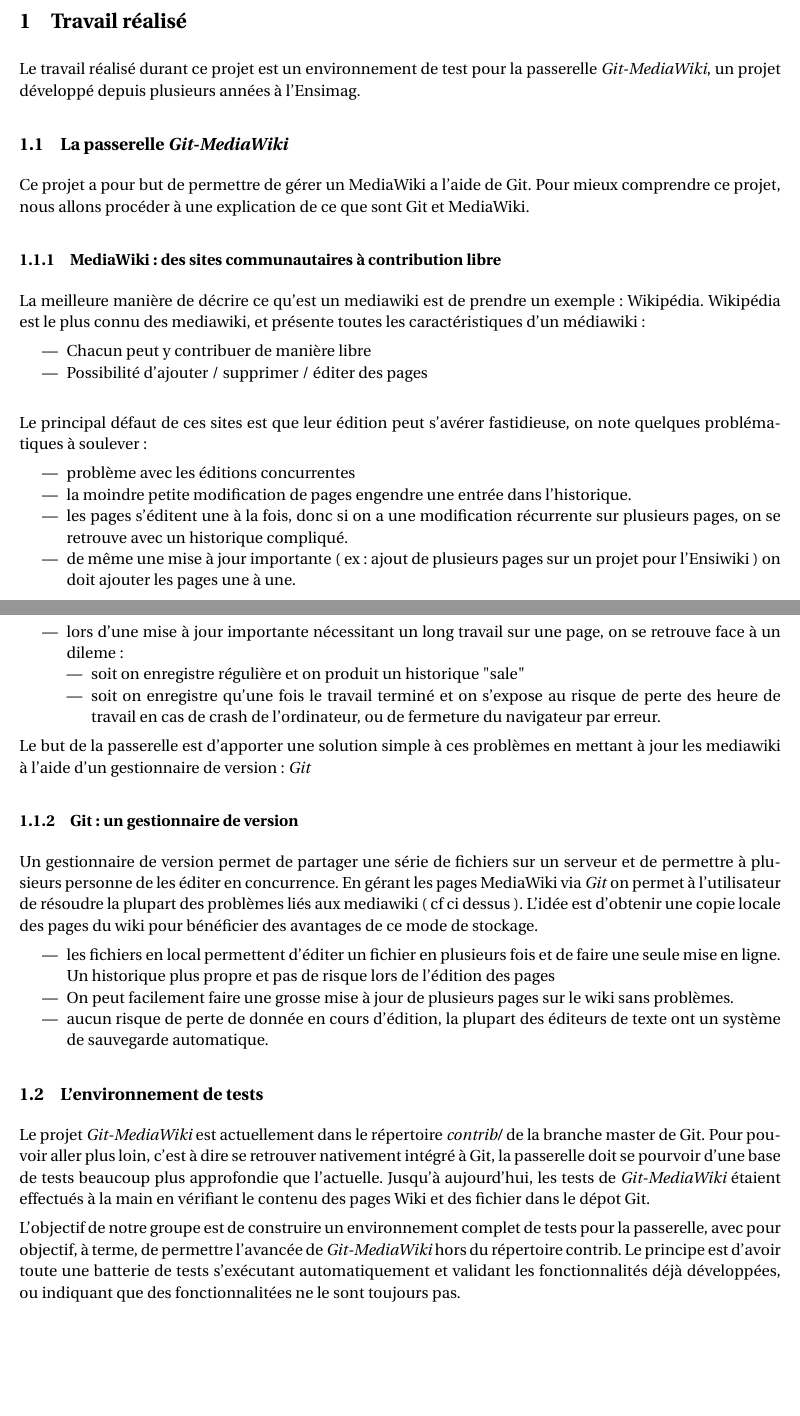
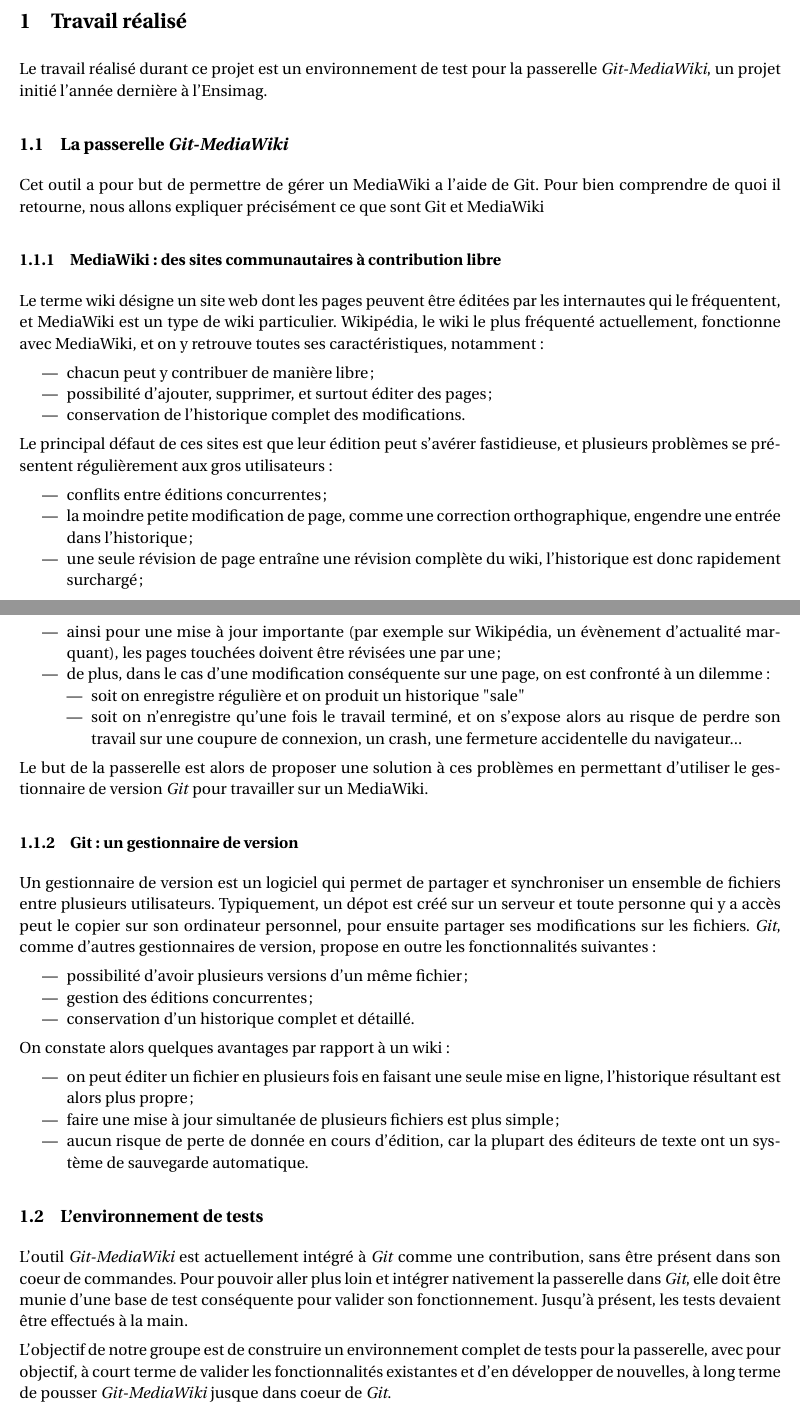
Before and after one commit to Darktrop/git-mediawiki-ensimag, a LaTeX document (sheme/rapport/rapport_Final.tex): two parts of pages 1 and 2 of 4, joined at a grey line, cut so that both start at the same text, the shorter picture padded with empty space. Compiled offline with pdfLaTeX.

Commit message:
Relecture et reecriture de la partie I

```diff
--- a/sheme/rapport/rapport_Final.tex
+++ b/sheme/rapport/rapport_Final.tex
@@ -136,66 +136,114 @@
 }
 
 %% penser à indiquer: numéro d'équipe Teide + noms + groupe TD
-\author{Simon Cathébras, Julien Khayat, Simon Perrat, Charles Roussel, Guillaume Sasdy}
+\author{Simon Cathébras, Julien Khayat, Simon Perrat, Charles Roussel,
+  Guillaume Sasdy}
 \date{Le \today}
 \begin{document}
 \maketitle
 
 \section{Travail réalisé}
 
-Le travail réalisé durant ce projet est un environnement de test pour la passerelle \textit{Git-MediaWiki}, un projet développé depuis plusieurs années à l'Ensimag.
+Le travail réalisé durant ce projet est un environnement de test pour
+la passerelle \textit{Git-MediaWiki}, un projet initié l'année
+dernière à l'Ensimag.
 
 \subsection{La passerelle  \textit{Git-MediaWiki}}
 
-Ce projet a pour but de permettre de gérer un MediaWiki a l'aide de Git. Pour mieux comprendre ce projet, nous allons procéder à une explication de ce que sont Git et MediaWiki.
+Cet outil a pour but de permettre de gérer un MediaWiki a l'aide de
+Git. Pour bien comprendre de quoi il retourne, nous allons expliquer
+précisément ce que sont Git et MediaWiki
 
 \subsubsection{MediaWiki : des sites communautaires à contribution libre}
 
-La meilleure manière de décrire ce qu'est un mediawiki est de prendre un exemple : Wikipédia. Wikipédia est le plus connu des mediawiki, et présente toutes les caractéristiques d'un médiawiki :
+Le terme wiki désigne un site web dont les pages peuvent être éditées
+par les internautes qui le fréquentent, et MediaWiki est un type de
+wiki particulier. Wikipédia, le wiki le plus fréquenté actuellement,
+fonctionne avec MediaWiki, et on y retrouve toutes ses
+caractéristiques, notamment~:
 
 
 \begin{itemize}
-\item Chacun peut y contribuer de manière libre
-\item Possibilité d'ajouter / supprimer / éditer des pages \\
+\item chacun peut y contribuer de manière libre~;
+\item possibilité d'ajouter, supprimer, et surtout éditer des pages~;
+\item conservation de l'historique complet des modifications.
 \end{itemize}
 
-Le principal défaut de ces sites est que leur édition peut s'avérer fastidieuse, on note quelques problématiques à soulever :
+Le principal défaut de ces sites est que leur édition peut s'avérer
+fastidieuse, et plusieurs problèmes se présentent régulièrement aux
+gros utilisateurs~:
 
 \begin{itemize}
-\item problème avec les éditions concurrentes
-\item la moindre petite modification de pages engendre une entrée dans l'historique.
-\item les pages s'éditent une à la fois, donc si on a une modification récurrente sur plusieurs pages, on se retrouve avec un historique compliqué.
-\item de même une mise à jour importante ( ex : ajout de plusieurs pages sur un projet pour l'Ensiwiki ) on doit ajouter les pages une à une.
-\item lors d'une mise à jour importante nécessitant un long travail sur une page, on se retrouve face à un dileme :
+\item conflits entre éditions concurrentes~;
+\item la moindre petite modification de page, comme une correction
+  orthographique, engendre une entrée dans l'historique~;
+\item une seule révision de page entraîne une révision complète du
+  wiki, l'historique est donc rapidement surchargé~;
+\item ainsi pour une mise à jour importante (par exemple sur Wikipédia, un
+  évènement d'actualité marquant), les pages touchées doivent être
+  révisées une par une~;
+\item de plus, dans le cas d'une modification conséquente sur une
+  page, on est confronté à un dilemme~:
   \begin{itemize}
   \item soit on enregistre régulière et on produit un historique "sale"
-\item soit on enregistre qu'une fois le travail terminé et on s'expose au risque de perte des heure de travail en cas de crash de l'ordinateur, ou de fermeture du navigateur par erreur.
+  \item soit on n'enregistre qu'une fois le travail terminé, et on
+    s'expose alors au risque de perdre son travail sur une coupure de
+    connexion, un crash, une fermeture accidentelle du navigateur...
   \end{itemize}
 \end{itemize}
 
-Le but de la passerelle est d'apporter une solution simple à ces problèmes en mettant à jour les mediawiki à l'aide d'un gestionnaire de version : \textit{Git}
+Le but de la passerelle est alors de proposer une solution à ces
+problèmes en permettant d'utiliser le gestionnaire de version
+\textit{Git} pour travailler sur un MediaWiki.
 
 \subsubsection{Git : un gestionnaire de version}
 
-Un gestionnaire de version permet de partager une série de fichiers sur un serveur et de permettre à plusieurs personne de les éditer en concurrence.  En gérant les pages MediaWiki via \textit{Git} on permet à l'utilisateur de résoudre la plupart des problèmes liés aux mediawiki ( cf ci dessus ). L'idée est d'obtenir une copie locale des pages du wiki pour bénéficier des avantages de ce mode de stockage.
+Un gestionnaire de version est un logiciel qui permet de partager et
+synchroniser un ensemble de fichiers entre plusieurs
+utilisateurs. Typiquement, un dépot est créé sur un serveur et toute
+personne qui y a accès peut le copier sur son ordinateur personnel,
+pour ensuite partager ses modifications sur les
+fichiers. \textit{Git}, comme d'autres gestionnaires de version,
+propose en outre les fonctionnalités suivantes~:
 
 \begin{itemize}
-\item les fichiers en local permettent d'éditer un fichier en plusieurs fois et de faire une seule mise en ligne. Un historique plus propre et pas de risque lors de l'édition des pages
-\item On peut facilement faire une grosse mise à jour de plusieurs pages sur le wiki sans problèmes.
-\item aucun risque de perte de donnée en cours d'édition, la plupart des éditeurs de texte ont un système de sauvegarde automatique.
+\item possibilité d'avoir plusieurs versions d'un même fichier~;
+\item gestion des éditions concurrentes~;
+\item conservation d'un historique complet et détaillé.
+\end{itemize}
+
+On constate alors quelques avantages par rapport à un wiki~:
+
+\begin{itemize}
+\item on peut éditer un fichier en plusieurs fois en faisant une seule
+  mise en ligne, l'historique résultant est alors plus propre~;
+\item faire une mise à jour simultanée de plusieurs fichiers est plus simple~;
+\item aucun risque de perte de donnée en cours d'édition, car la plupart
+  des éditeurs de texte ont un système de sauvegarde automatique.
 \end{itemize}
 
 \subsection{L'environnement de tests}
 
-Le projet \textit{Git-MediaWiki} est actuellement dans le répertoire \textit{contrib/} de la branche master de Git. Pour pouvoir aller plus loin, c'est à dire se retrouver nativement intégré à Git, la passerelle doit se pourvoir d'une base de tests beaucoup plus approfondie que l'actuelle. Jusqu'à aujourd'hui, les tests de \textit{Git-MediaWiki} étaient effectués à la main en vérifiant le contenu des pages Wiki et des fichier dans le dépot Git.
+L'outil \textit{Git-MediaWiki} est actuellement intégré à \textit{Git}
+comme une contribution, sans être présent dans son coeur de
+commandes. Pour pouvoir aller plus loin et intégrer nativement la
+passerelle dans \textit{Git}, elle doit être munie d'une base de test
+conséquente pour valider son fonctionnement. Jusqu'à présent, les
+tests devaient être effectués à la main.
 
-L'objectif de notre groupe est de construire un environnement complet de tests pour la passerelle, avec pour objectif, à terme, de permettre l'avancée de \textit{Git-MediaWiki} hors du répertoire contrib. Le principe est d'avoir toute une batterie de tests s'exécutant automatiquement et validant les fonctionnalités déjà développées, ou indiquant que des fonctionnalitées ne le sont toujours pas.
+L'objectif de notre groupe est de construire un environnement complet
+de tests pour la passerelle, avec pour objectif, à court terme de
+valider les fonctionnalités existantes et d'en développer de
+nouvelles, à long terme de pousser \textit{Git-MediaWiki} jusque
+dans coeur de \textit{Git}.
 
 \section{La communautée \textit{Git}}
 
+
+
 \subsection{Organisation}
 
-\subsection{Intéractions avec la communautée}
+\subsection{Interactions avec la communautée}
 
 \section{Difficultées pendant le projet}
 
```
Lines whose indentation alone changed are shown as unchanged.
